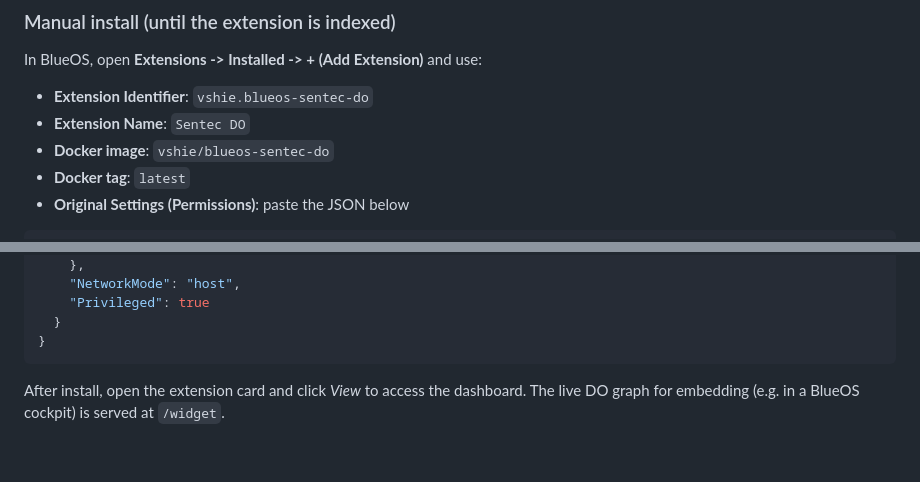
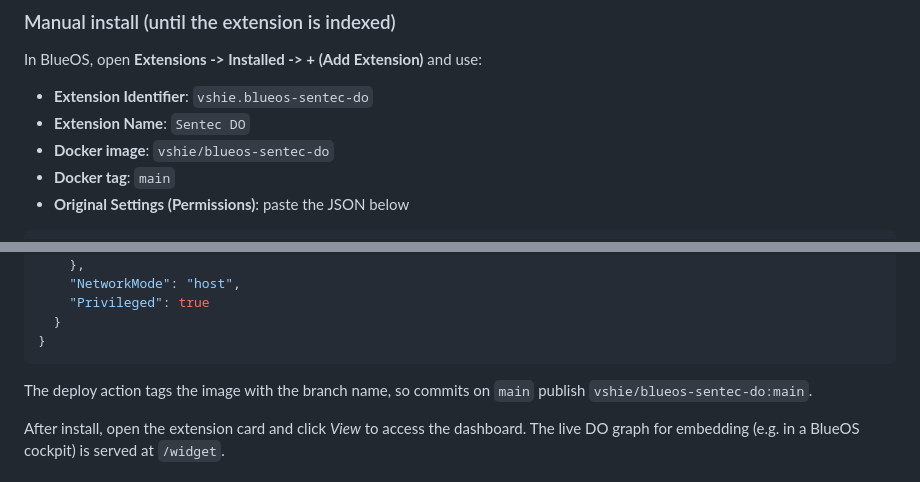
Before and after one commit to vshie/Sentec-DO, a Markdown page: README.md, 2 parts joined by grey strips. GitHub-like rendering; blank space fills up the shorter version.

Commit message:
README: use main docker tag for manual install
Co-authored-by: Cursor <cursoragent@cursor.com>

````diff
--- a/README.md
+++ b/README.md
@@ -38,7 +38,7 @@ In BlueOS, open **Extensions -> Installed -> + (Add Extension)** and use:
 - **Extension Identifier**: `vshie.blueos-sentec-do`
 - **Extension Name**: `Sentec DO`
 - **Docker image**: `vshie/blueos-sentec-do`
-- **Docker tag**: `latest`
+- **Docker tag**: `main`
 - **Original Settings (Permissions)**: paste the JSON below
 
 ```json
@@ -71,6 +71,9 @@ In BlueOS, open **Extensions -> Installed -> + (Add Extension)** and use:
   }
 }
 ```
+
+The deploy action tags the image with the branch name, so commits on `main`
+publish `vshie/blueos-sentec-do:main`.
 
 After install, open the extension card and click *View* to access the
 dashboard. The live DO graph for embedding (e.g. in a BlueOS cockpit) is
````
